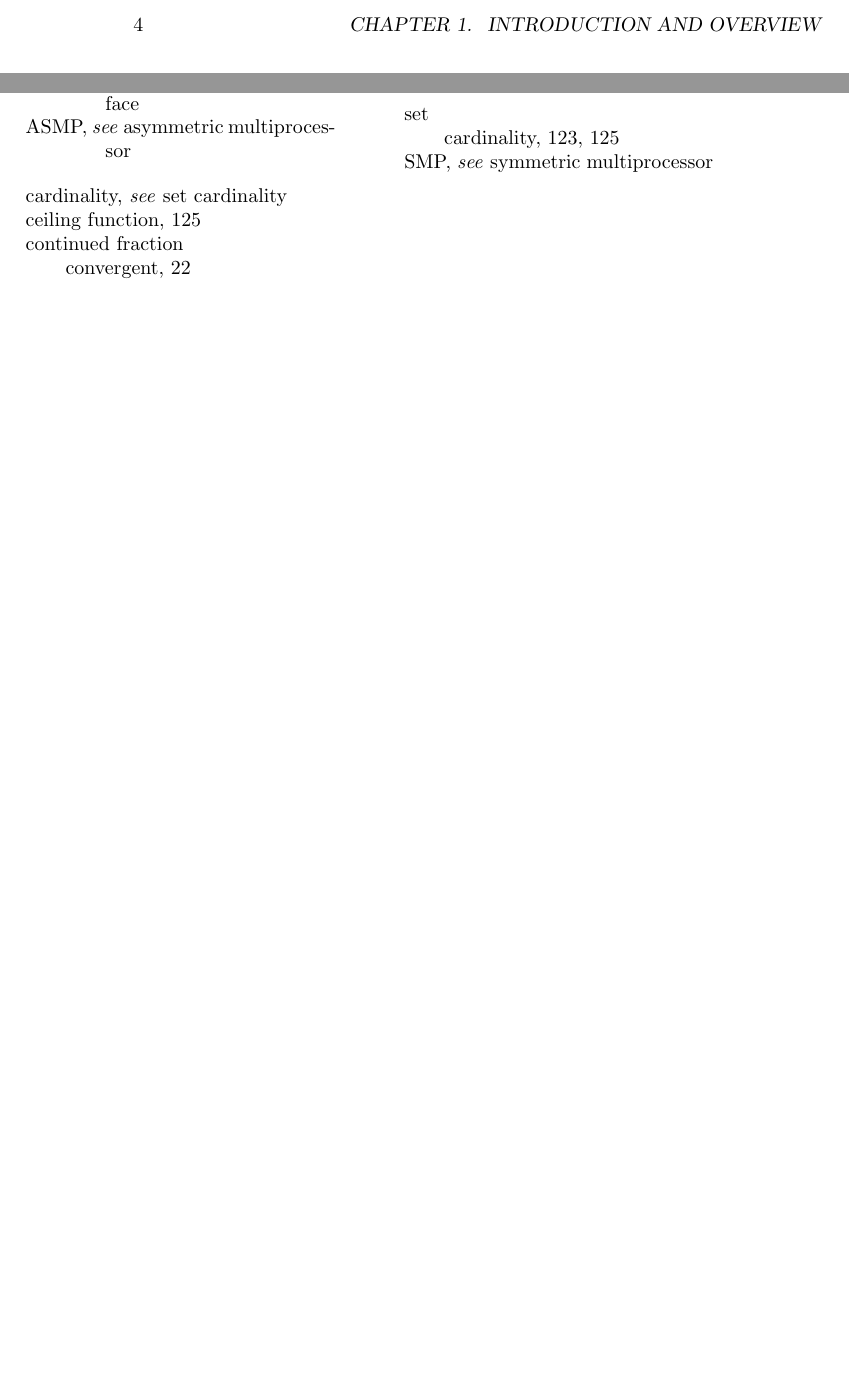
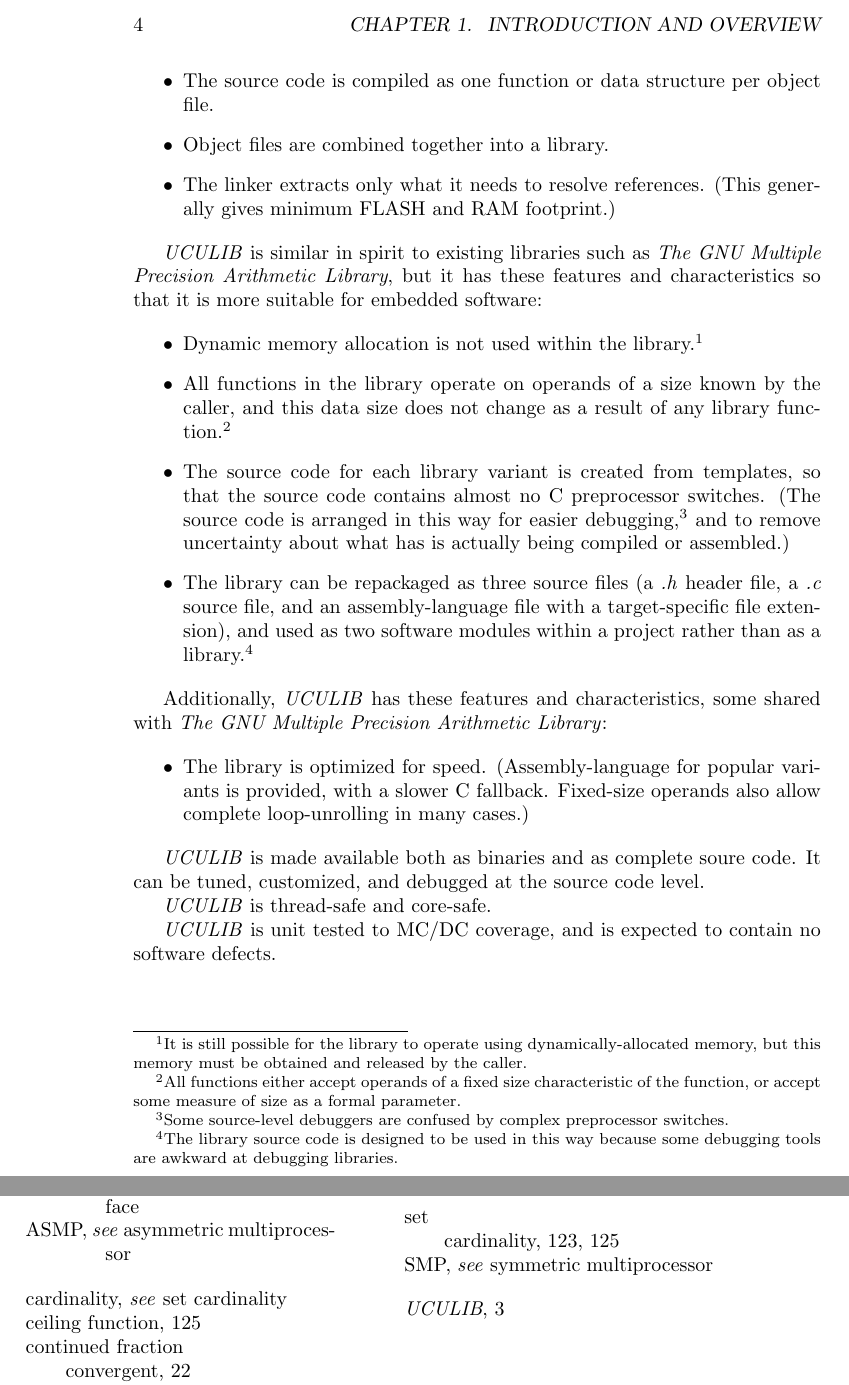
Before and after one commit to dtashley/uculib, a LaTeX book (doc/userman/ucu_userman.tex, which reads doc/userman/c_iov0/c_iov0.tex): two parts of pages 16 and 141 of 141, joined at a grey line, cut so that both start at the same text, the shorter picture padded with empty space. Compiled offline with pdfLaTeX.

Commit message:
Added to "Introduction and Overview" chapter.

```diff
--- a/doc/userman/c_iov0/c_iov0.tex
+++ b/doc/userman/c_iov0/c_iov0.tex
@@ -8,0 +51,49 @@
+\item The source code is compiled as one function or data structure per object file.
+\item Object files are combined together into a library.
+\item The linker extracts only what it needs to resolve references.  (This generally
+      gives minimum FLASH and RAM footprint.)
+\end{itemize}
+
+\emph{\productbasenameshort{}} is similar in spirit to existing libraries such as
+\emph{The GNU Multiple Precision Arithmetic Library}, but it has these features and
+characteristics so that it is more suitable for embedded software:
+
+\begin{itemize}
+\item Dynamic memory allocation is not used within the library.\footnote{It is still
+      possible for the library to operate using dynamically-allocated memory,
+      but this memory must be obtained and released by the caller.}
+\item All functions in the library operate on operands of a size known by the
+      caller, and this data size does not change as a result of any
+      library function.\footnote{All functions either accept operands of a fixed
+      size characteristic of the function, or accept some measure of size
+      as a formal parameter.}
+\item The source code for each library variant is created from templates,
+      so that the source code contains almost no C preprocessor
+      switches.  (The source code is arranged in this way for
+      easier debugging,\footnote{Some source-level debuggers are
+      confused by complex preprocessor switches.} and to remove uncertainty about what has
+      is actually being compiled or assembled.)
+\item The library can be repackaged as three source files (a \emph{.h} header file, a \emph{.c}
+      source file, and an assembly-language file with a target-specific file extension),
+      and used as two software modules within a project rather than as a library.\footnote{The
+      library source code is designed to be used in this way because some debugging tools
+      are awkward at debugging libraries.}
+\end{itemize}
+
+Additionally, \emph{\productbasenameshort{}} has these features and characteristics,
+some shared with \emph{The GNU Multiple Precision Arithmetic Library}:
+
+\begin{itemize}
+\item The library is optimized for speed.  (Assembly-language for popular
+      variants is provided, with a slower C fallback.  Fixed-size operands
+      also allow complete loop-unrolling in many cases.)
+\end{itemize}
+
+\emph{\productbasenameshort{}} is made available both as binaries and as
+complete soure code.  It can be tuned, customized, and debugged at the
+source code level.
+
+\emph{\productbasenameshort{}} is thread-safe and core-safe.
+
+\emph{\productbasenameshort{}} is unit tested to MC/DC coverage, and is
+expected to contain no software defects.
```
Also changed, not shown: doc/userman/c_iov0/c_iov0.tex (42 more changed lines).
